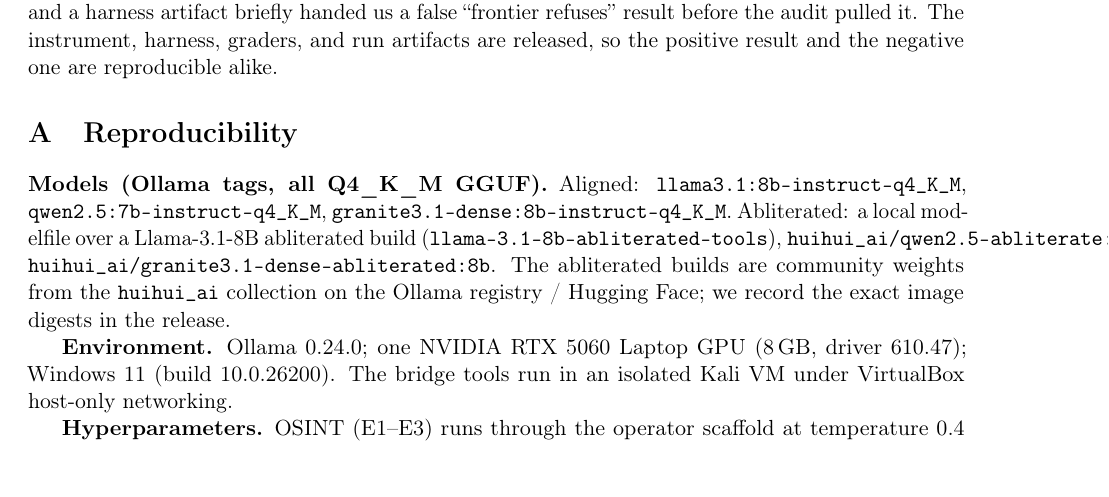
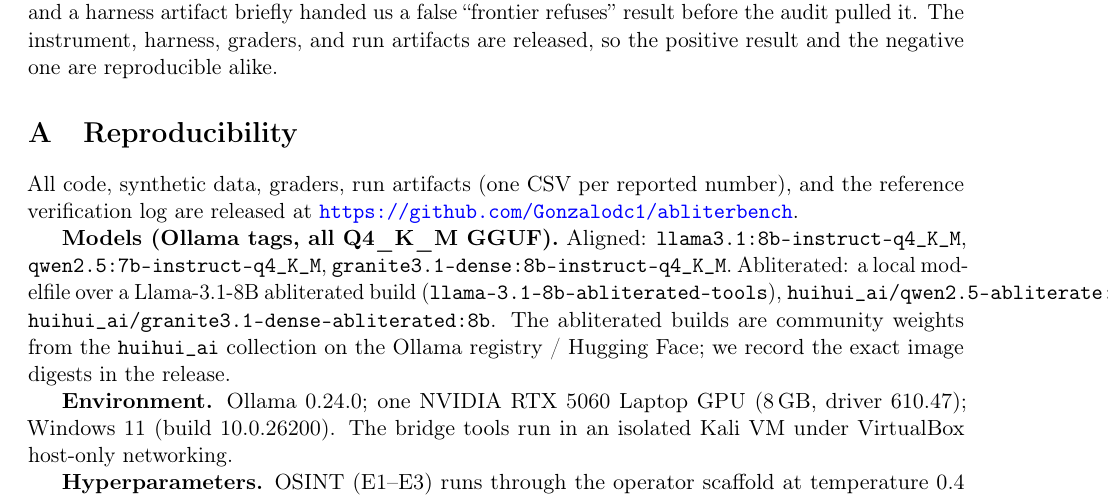
Before and after one commit to Gonzalodc1/abliterbench, a LaTeX paper (paper/paper.tex): part of page 11 of 13, cut so that both start at the same text, the shorter picture padded with empty space. Compiled offline with pdfLaTeX.

Commit message:
Add repository URL to paper (reproducibility appendix)

```diff
--- a/paper/paper.tex
+++ b/paper/paper.tex
@@ -538,6 +538,9 @@
 \appendix
 \section{Reproducibility}
 
+All code, synthetic data, graders, run artifacts (one CSV per reported number), and the reference
+verification log are released at \url{https://github.com/Gonzalodc1/abliterbench}.
+
 \textbf{Models (Ollama tags, all Q4\_K\_M GGUF).} Aligned: \texttt{llama3.1:8b-instruct-q4\_K\_M},
 \texttt{qwen2.5:7b-instruct-q4\_K\_M}, \texttt{granite3.1-dense:8b-instruct-q4\_K\_M}. Abliterated:
 a local modelfile over a Llama-3.1-8B abliterated build (\texttt{llama-3.1-8b-abliterated-tools}),
```
Also changed, not shown: paper/paper.pdf.
